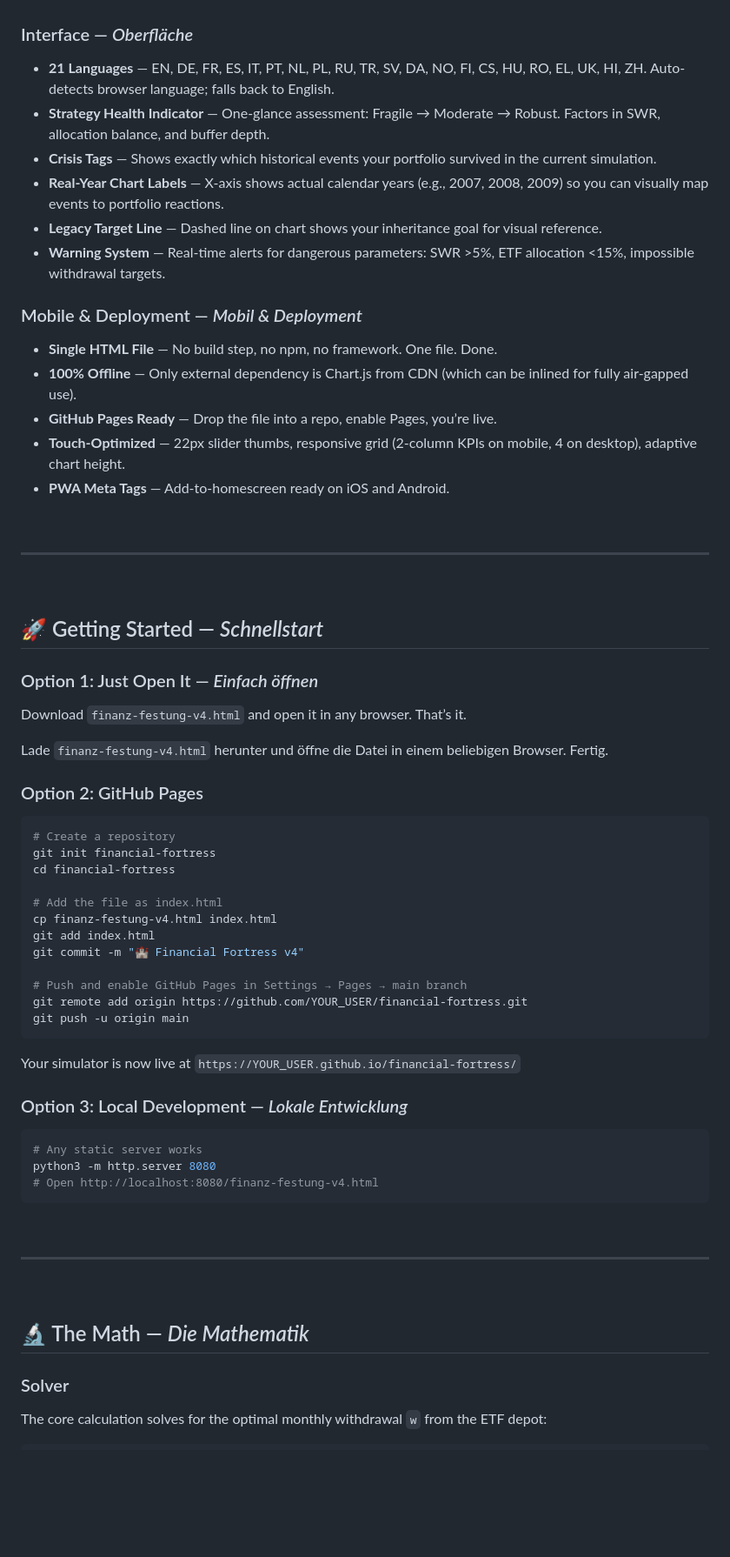
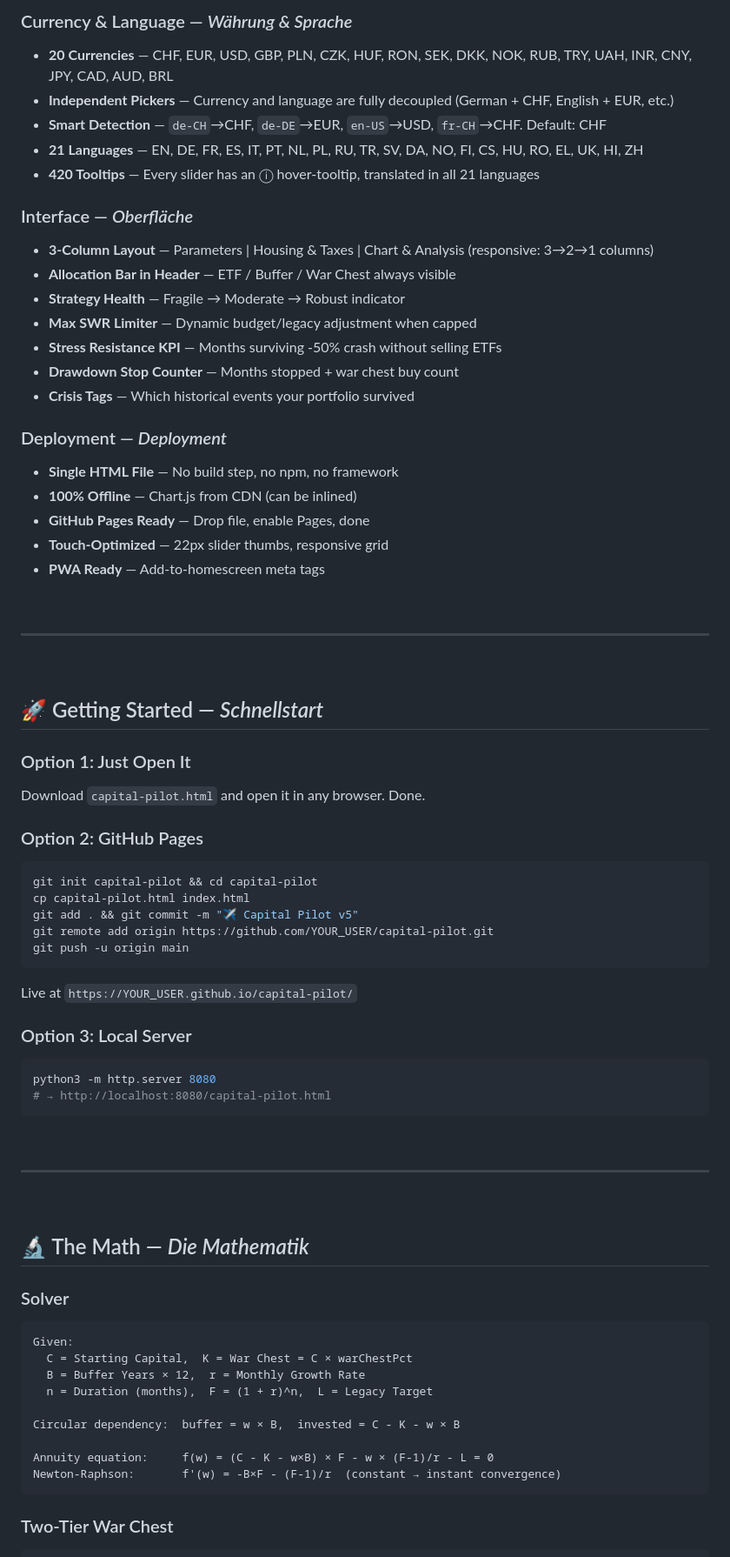
Before and after one commit to AndreasReinert/Capital-Pilot, a Markdown page: README.md, the part around one of its changes. Shown at 87% size. Drawn GitHub-style; blank space fills up the shorter version.

Commit message:
Rename project to 'Capital Pilot' and update version
Updated project name, version, and descriptions in README.

````diff
--- a/README.md
+++ b/README.md
@@ -102,20 +133,28 @@ In einer Krise **schaltet das System automatisch um**: Entnahmen wechseln vom ET
+### Currency & Language — *Währung & Sprache*
+
+- **20 Currencies** — CHF, EUR, USD, GBP, PLN, CZK, HUF, RON, SEK, DKK, NOK, RUB, TRY, UAH, INR, CNY, JPY, CAD, AUD, BRL
+- **Independent Pickers** — Currency and language are fully decoupled (German + CHF, English + EUR, etc.)
+- **Smart Detection** — `de-CH`→CHF, `de-DE`→EUR, `en-US`→USD, `fr-CH`→CHF. Default: CHF
+- **21 Languages** — EN, DE, FR, ES, IT, PT, NL, PL, RU, TR, SV, DA, NO, FI, CS, HU, RO, EL, UK, HI, ZH
+- **420 Tooltips** — Every slider has an ⓘ hover-tooltip, translated in all 21 languages
 
 ### Interface — *Oberfläche*
 
-- **21 Languages** — EN, DE, FR, ES, IT, PT, NL, PL, RU, TR, SV, DA, NO, FI, CS, HU, RO, EL, UK, HI, ZH. Auto-detects browser language; falls back to English.
-- **Strategy Health Indicator** — One-glance assessment: Fragile → Moderate → Robust. Factors in SWR, allocation balance, and buffer depth.
-- **Crisis Tags** — Shows exactly which historical events your portfolio survived in the current simulation.
-- **Real-Year Chart Labels** — X-axis shows actual calendar years (e.g., 2007, 2008, 2009) so you can visually map events to portfolio reactions.
-- **Legacy Target Line** — Dashed line on chart shows your inheritance goal for visual reference.
-- **Warning System** — Real-time alerts for dangerous parameters: SWR >5%, ETF allocation <15%, impossible withdrawal targets.
+- **3-Column Layout** — Parameters | Housing & Taxes | Chart & Analysis (responsive: 3→2→1 columns)
+- **Allocation Bar in Header** — ETF / Buffer / War Chest always visible
+- **Strategy Health** — Fragile → Moderate → Robust indicator
+- **Max SWR Limiter** — Dynamic budget/legacy adjustment when capped
+- **Stress Resistance KPI** — Months surviving -50% crash without selling ETFs
+- **Drawdown Stop Counter** — Months stopped + war chest buy count
+- **Crisis Tags** — Which historical events your portfolio survived
 
-### Mobile & Deployment — *Mobil & Deployment*
+### Deployment — *Deployment*
 
-- **Single HTML File** — No build step, no npm, no framework. One file. Done.
-- **100% Offline** — Only external dependency is Chart.js from CDN (which can be inlined for fully air-gapped use).
-- **GitHub Pages Ready** — Drop the file into a repo, enable Pages, you’re live.
-- **Touch-Optimized** — 22px slider thumbs, responsive grid (2-column KPIs on mobile, 4 on desktop), adaptive chart height.
-- **PWA Meta Tags** — Add-to-homescreen ready on iOS and Android.
+- **Single HTML File** — No build step, no npm, no framework
+- **100% Offline** — Chart.js from CDN (can be inlined)
+- **GitHub Pages Ready** — Drop file, enable Pages, done
+- **Touch-Optimized** — 22px slider thumbs, responsive grid
+- **PWA Ready** — Add-to-homescreen meta tags
 
 <br>
 
@@ -125,37 +164,27 @@ In einer Krise **schaltet das System automatisch um**: Entnahmen wechseln vom ET
 
 ## 🚀 Getting Started — *Schnellstart*
 
-### Option 1: Just Open It — *Einfach öffnen*
+### Option 1: Just Open It
 
-Download `finanz-festung-v4.html` and open it in any browser. That’s it.
-
-Lade `finanz-festung-v4.html` herunter und öffne die Datei in einem beliebigen Browser. Fertig.
+Download `capital-pilot.html` and open it in any browser. Done.
 
 ### Option 2: GitHub Pages
 
 ```bash
-# Create a repository
-git init financial-fortress
-cd financial-fortress
-
-# Add the file as index.html
-cp finanz-festung-v4.html index.html
-git add index.html
-git commit -m "🏰 Financial Fortress v4"
-
-# Push and enable GitHub Pages in Settings → Pages → main branch
-git remote add origin https://github.com/YOUR_USER/financial-fortress.git
+git init capital-pilot && cd capital-pilot
+cp capital-pilot.html index.html
+git add . && git commit -m "✈️ Capital Pilot v5"
+git remote add origin https://github.com/YOUR_USER/capital-pilot.git
 git push -u origin main
 ```
 
-Your simulator is now live at `https://YOUR_USER.github.io/financial-fortress/`
+Live at `https://YOUR_USER.github.io/capital-pilot/`
 
-### Option 3: Local Development — *Lokale Entwicklung*
+### Option 3: Local Server
 
 ```bash
-# Any static server works
 python3 -m http.server 8080
-# Open http://localhost:8080/finanz-festung-v4.html
+# → http://localhost:8080/capital-pilot.html
 ```
 
 <br>
@@ -168,6 +197,18 @@ python3 -m http.server 8080
 
 ### Solver
 
-The core calculation solves for the optimal monthly withdrawal `w` from the ETF depot:
+```
+Given:
+  C = Starting Capital,  K = War Chest = C × warChestPct
+  B = Buffer Years × 12,  r = Monthly Growth Rate
+  n = Duration (months),  F = (1 + r)^n,  L = Legacy Target
+
+Circular dependency:  buffer = w × B,  invested = C - K - w × B
+
+Annuity equation:     f(w) = (C - K - w×B) × F - w × (F-1)/r - L = 0
+Newton-Raphson:       f'(w) = -B×F - (F-1)/r  (constant → instant convergence)
+```
+
+### Two-Tier War Chest
 
 ```
````
Also changed, not shown: other parts of README.md (+141 -135 lines).
